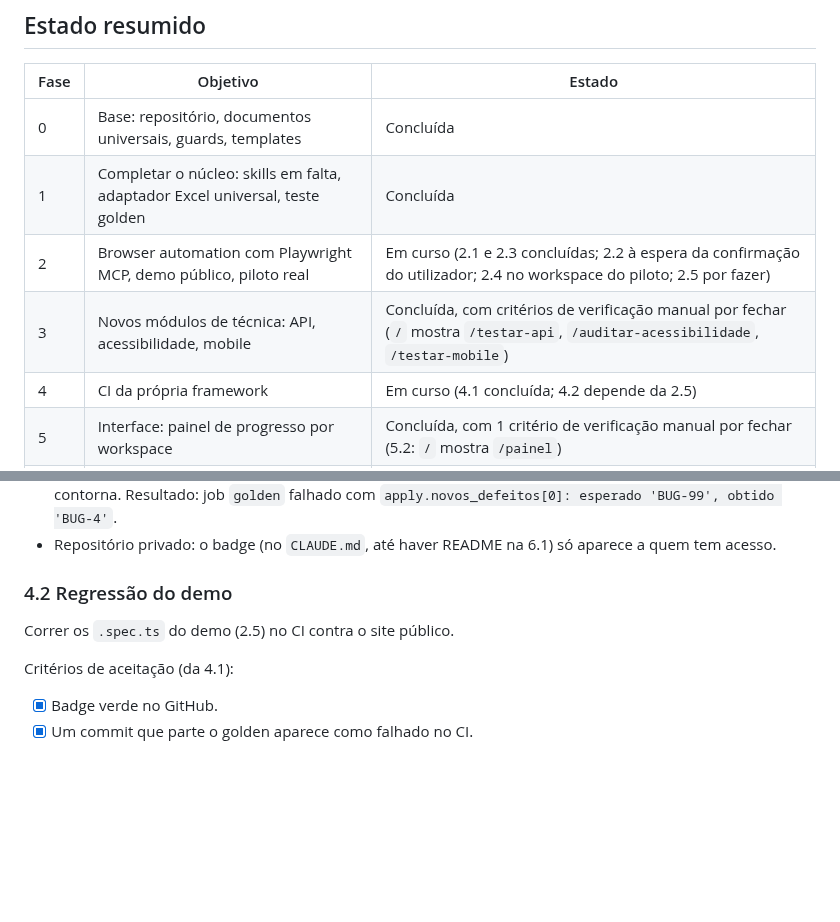
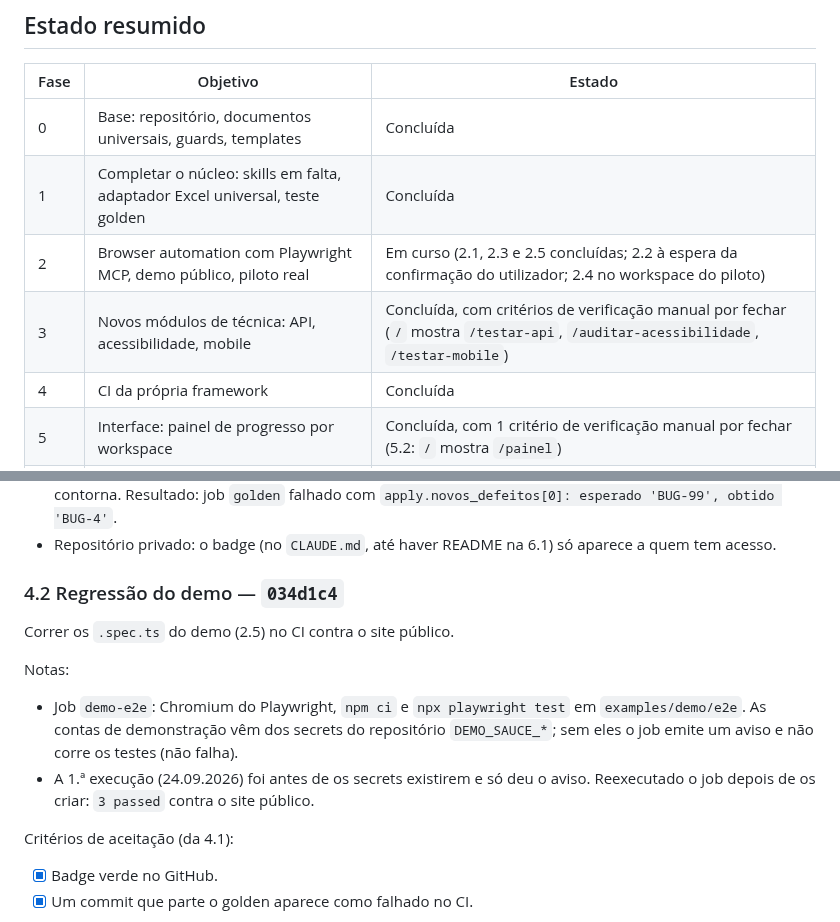
Before and after one commit to pedroalmeida981/qa-assistant, a Markdown page: docs/plano-desenvolvimento.md, 2 parts joined by grey strips. GitHub-like rendering; blank space fills up the shorter version.

Commit message:
plano: 4.2 com hash 034d1c4; fase 4 concluida
- demo-e2e reexecutado depois de criados os secrets DEMO_SAUCE_*: 3 passed.
- Tabela de estado: 2.5 concluida (estava "por fazer").

Co-Authored-By: Claude Opus 5.5 <noreply@anthropic.com>

```diff
--- a/docs/plano-desenvolvimento.md
+++ b/docs/plano-desenvolvimento.md
@@ -25,9 +25,9 @@
 |---|---|---|
 | 0 | Base: repositório, documentos universais, guards, templates | Concluída |
 | 1 | Completar o núcleo: skills em falta, adaptador Excel universal, teste golden | Concluída |
-| 2 | Browser automation com Playwright MCP, demo público, piloto real | Em curso (2.1 e 2.3 concluídas; 2.2 à espera da confirmação do utilizador; 2.4 no workspace do piloto; 2.5 por fazer) |
+| 2 | Browser automation com Playwright MCP, demo público, piloto real | Em curso (2.1, 2.3 e 2.5 concluídas; 2.2 à espera da confirmação do utilizador; 2.4 no workspace do piloto) |
 | 3 | Novos módulos de técnica: API, acessibilidade, mobile | Concluída, com critérios de verificação manual por fechar (`/` mostra `/testar-api`, `/auditar-acessibilidade`, `/testar-mobile`) |
-| 4 | CI da própria framework | Em curso (4.1 concluída; 4.2 depende da 2.5) |
+| 4 | CI da própria framework | Concluída |
 | 5 | Interface: painel de progresso por workspace | Concluída, com 1 critério de verificação manual por fechar (5.2: `/` mostra `/painel`) |
 | 6 | Portefólio: README, demo, decisão sobre visibilidade do repositório | Concluída (repositório fica privado por decisão do utilizador, 24.09.2026) |
 
@@ -281,8 +281,12 @@ Notas:
 - Critério 2 validado num branch temporário apagado no fim: o commit partido foi criado pela API do GitHub (como uma edição no site, sem hooks locais), porque o pre-commit bloqueia-o localmente e o guard não se contorna. Resultado: job `golden` falhado com `apply.novos_defeitos[0]: esperado 'BUG-99', obtido 'BUG-4'`.
 - Repositório privado: o badge (no `CLAUDE.md`, até haver README na 6.1) só aparece a quem tem acesso.
 
-### 4.2 Regressão do demo
+### 4.2 Regressão do demo — `034d1c4`
 Correr os `.spec.ts` do demo (2.5) no CI contra o site público.
+
+Notas:
+- Job `demo-e2e`: Chromium do Playwright, `npm ci` e `npx playwright test` em `examples/demo/e2e`. As contas de demonstração vêm dos secrets do repositório `DEMO_SAUCE_*`; sem eles o job emite um aviso e não corre os testes (não falha).
+- A 1.ª execução (24.09.2026) foi antes de os secrets existirem e só deu o aviso. Reexecutado o job depois de os criar: `3 passed` contra o site público.
 
 Critérios de aceitação (da 4.1):
 - [x] Badge verde no GitHub.
```
